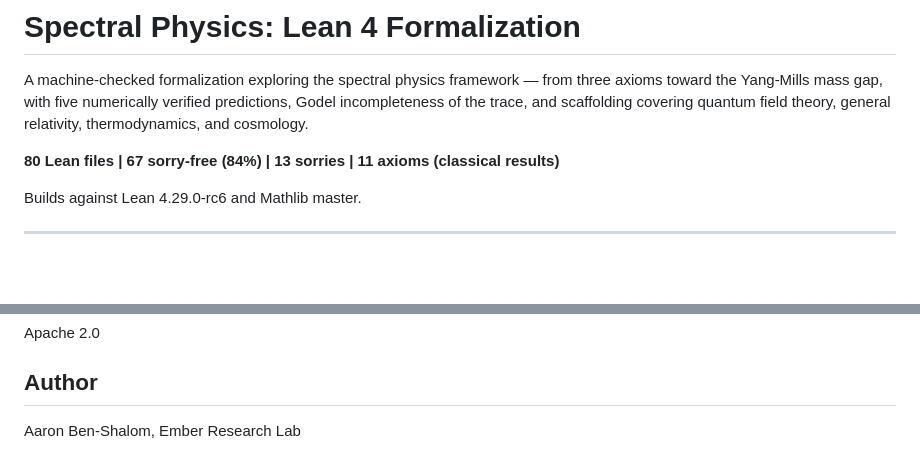
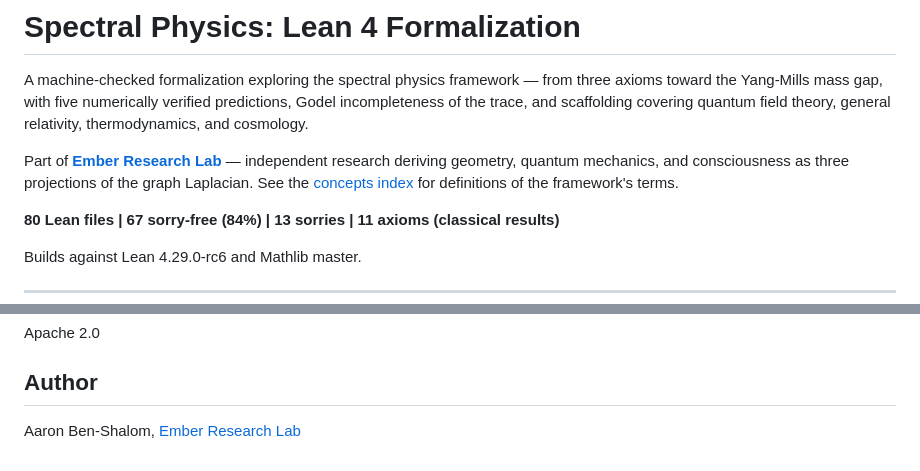
Before and after one commit to ember-research-lab/Spectral-Physics-Lean, a Markdown page: README.md, 2 parts joined by grey strips. Rendered like a GitHub page; blank space fills up the shorter version.

Commit message:
docs: backlink to ember-research-lab.github.io
Cross-link from the formalization repo to the lab site and concepts index
so the framework's vocabulary is discoverable from either entry point.

Co-Authored-By: Claude Opus 4.7 (1M context) <noreply@anthropic.com>

```diff
--- a/README.md
+++ b/README.md
@@ -4,6 +4,12 @@ A machine-checked formalization exploring the spectral physics framework — fro
 three axioms toward the Yang-Mills mass gap, with five numerically verified
 predictions, Godel incompleteness of the trace, and scaffolding covering quantum
 field theory, general relativity, thermodynamics, and cosmology.
+
+Part of [**Ember Research Lab**](https://ember-research-lab.github.io/) —
+independent research deriving geometry, quantum mechanics, and consciousness as
+three projections of the graph Laplacian. See the [concepts
+index](https://ember-research-lab.github.io/concepts.html) for definitions of
+the framework's terms.
 
 **80 Lean files | 67 sorry-free (84%) | 13 sorries | 11 axioms (classical results)**
 
@@ -268,4 +274,4 @@ Apache 2.0
 
 ## Author
 
-Aaron Ben-Shalom, Ember Research Lab
+Aaron Ben-Shalom, [Ember Research Lab](https://ember-research-lab.github.io/)
```
